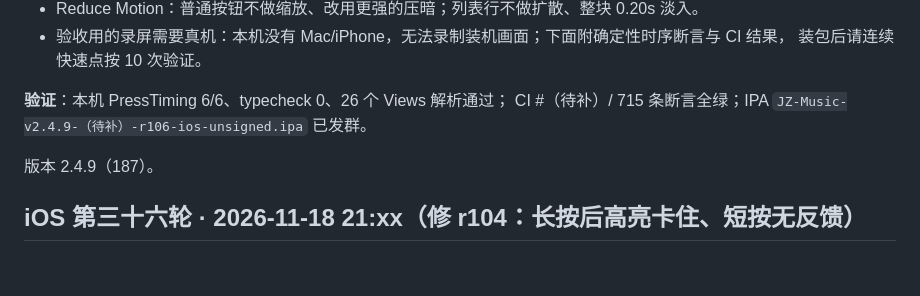
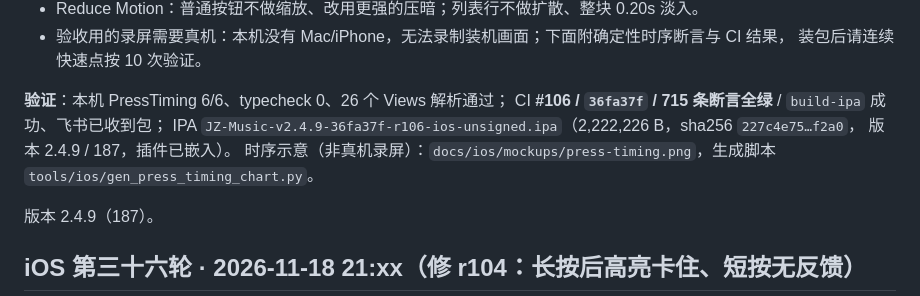
Before and after one commit to thewonderfulkey/JZ-private-music-, a Markdown page: CHANGELOG.md, the part around the change. Drawn GitHub-style; blank space fills up the shorter version.

```diff
--- a/CHANGELOG.md
+++ b/CHANGELOG.md
@@ -25,7 +25,10 @@
   装包后请连续快速点按 10 次验证。
 
 **验证**：本机 PressTiming 6/6、typecheck 0、26 个 Views 解析通过；
-CI #（待补）/ 715 条断言全绿；IPA `JZ-Music-v2.4.9-（待补）-r106-ios-unsigned.ipa` 已发群。
+CI **#106 / `36fa37f` / 715 条断言全绿** / `build-ipa` 成功、飞书已收到包；
+IPA `JZ-Music-v2.4.9-36fa37f-r106-ios-unsigned.ipa`（2,222,226 B，sha256 `227c4e75…f2a0`，
+版本 2.4.9 / 187，插件已嵌入）。
+时序示意（非真机录屏）：`docs/ios/mockups/press-timing.png`，生成脚本 `tools/ios/gen_press_timing_chart.py`。
 
 版本 2.4.9（187）。
 
```
Also changed, not shown: docs/ios/mockups/press-timing.png (added), 1 other file.
